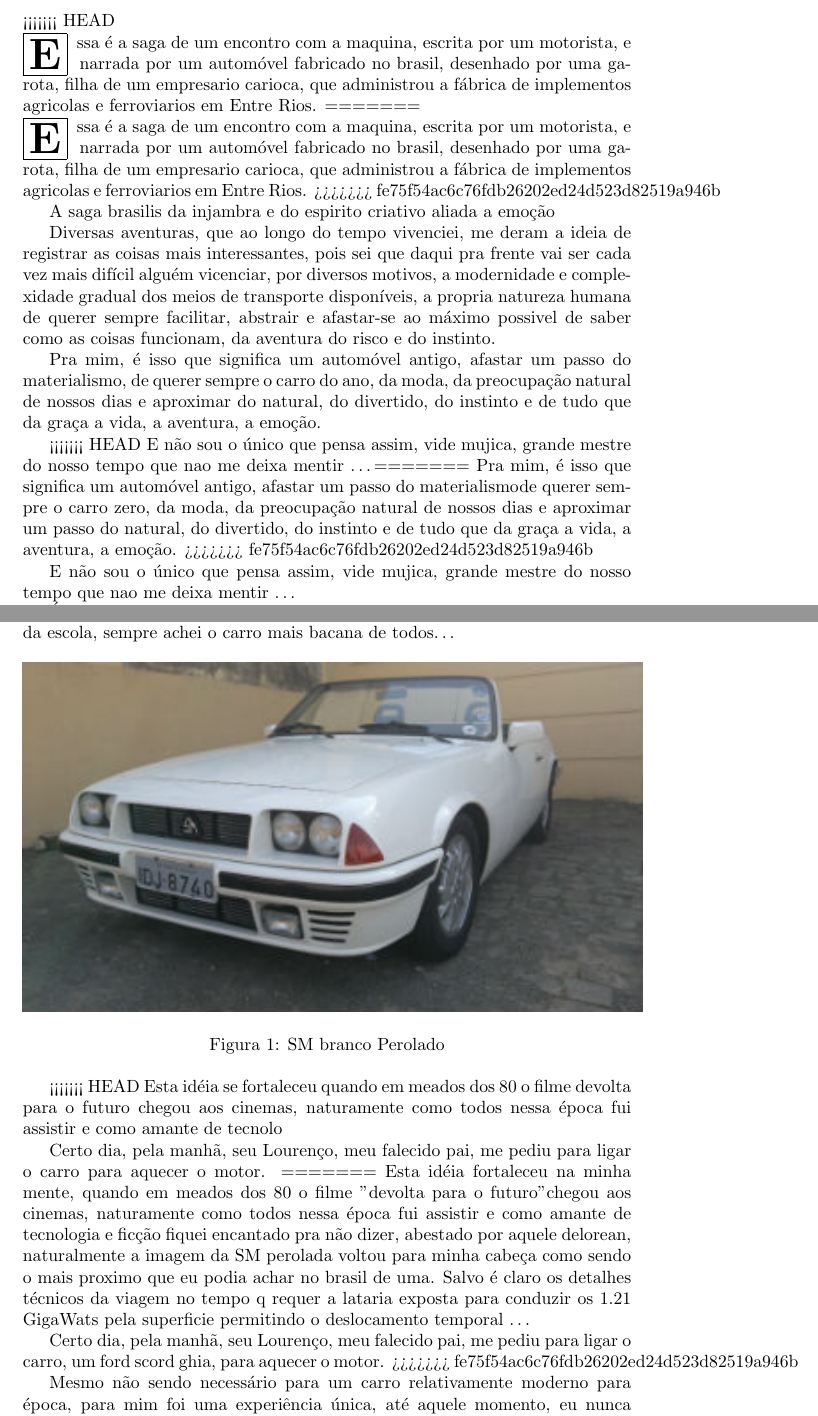
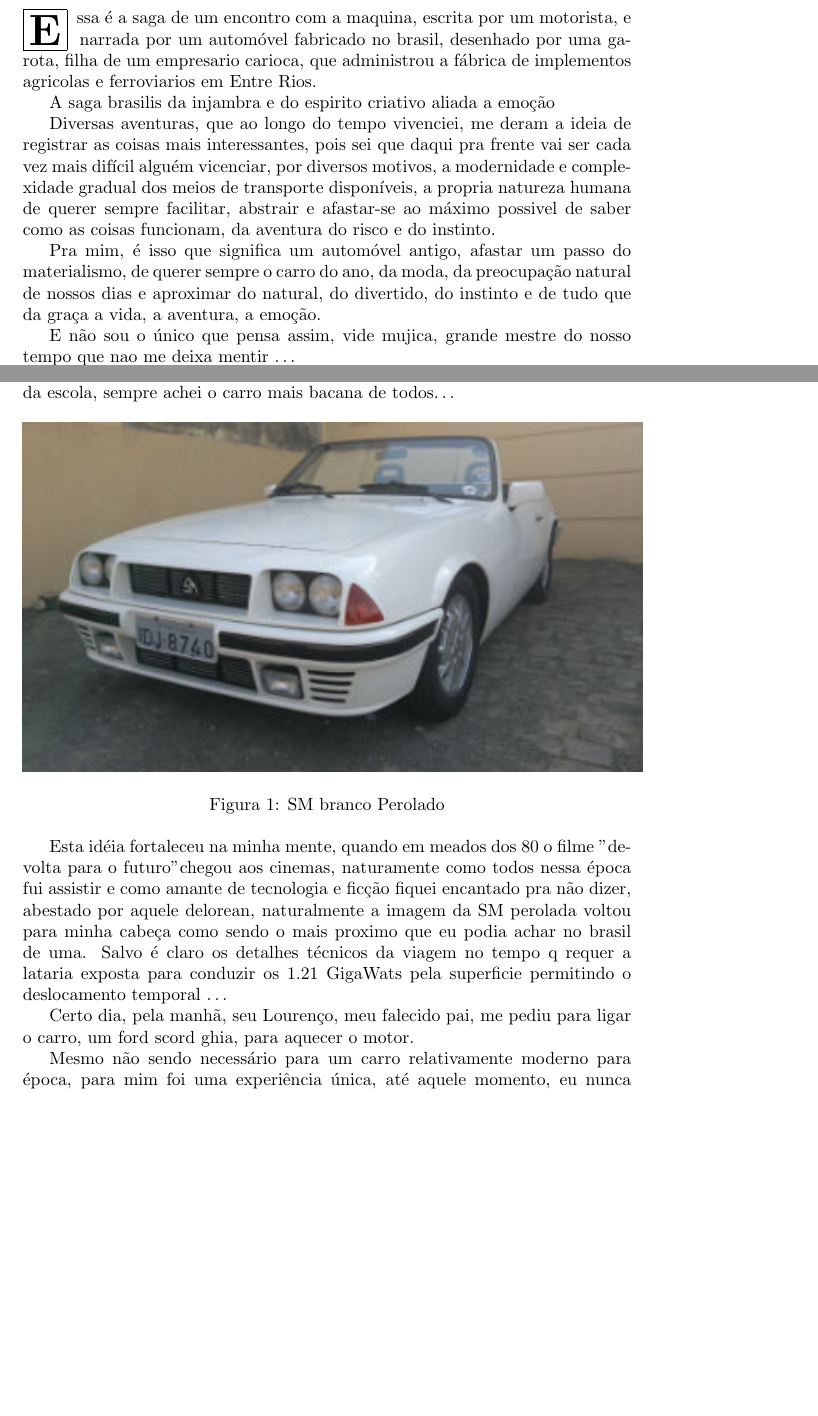
Before and after one commit to andrebalen/smhist, a LaTeX document (smhis.tex): two parts of pages 4 and 5 of 10, joined at a grey line, cut at the place of the change, the shorter picture padded with empty space. Compiled offline with pdfLaTeX.

Commit message:
+ pequeno merge

```diff
--- a/smhis.tex
+++ b/smhis.tex
@@ -22,15 +22,9 @@
 \addcontentsline{toc}{section}{o verso}
 \section*{janela aberta}
 
-<<<<<<< HEAD
-\lettrine[findent=2pt]{\fbox{\textbf{E}}}{ }ssa \'e a saga\index{saga} de um encontro com a maquina, escrita por
-um motorista, e narrada por um autom\'ovel fabricado no brasil, desenhado por uma garota, filha de um empresario
-carioca, que administrou a f\'abrica de implementos agricolas e ferroviarios em Entre Rios.
-=======
 \lettrine[findent=2pt]{\fbox{\textbf{E}}}{ }ssa \'e a saga\index{saga} de um encontro com a maquina, escrita por um motorista, e narrada por um autom\'ovel
 fabricado no brasil, desenhado por uma garota, filha de um empresario carioca, que administrou a f\'abrica de
  implementos agricolas e ferroviarios em Entre Rios.
->>>>>>> fe75f54ac6c76fdb26202ed24d523d82519a946b
 
 A saga brasilis da injambra e do espirito criativo\index{criativo} aliada a emo\c{c}\~ao
 
@@ -40,13 +34,6 @@ natureza humana de querer sempre facilitar, abstrair e afastar-se ao m\'aximo po
 
 Pra mim, \'e isso que significa um autom\'ovel antigo, afastar um passo do materialismo, de querer sempre o carro do ano, da moda, da preocupa\c{c}\~ao natural de nossos dias
 e aproximar do natural, do divertido, do instinto e de tudo que da gra\c{c}a a vida, a aventura, a emo\c{c}\~ao.
-
-<<<<<<< HEAD
-E n\~ao sou o \'unico que pensa assim, vide mujica, grande mestre do nosso tempo que nao me deixa mentir \dots
-=======
-Pra mim, \'e isso que significa um autom\'ovel antigo, afastar um passo do materialismode querer sempre o carro zero, da moda, da preocupa\c{c}\~ao natural de nossos dias
-e aproximar um passo do natural, do divertido, do instinto e de tudo que da gra\c{c}a a vida, a aventura, a emo\c{c}\~ao.
->>>>>>> fe75f54ac6c76fdb26202ed24d523d82519a946b
 
 E n\~ao sou o \'unico que pensa assim, vide mujica, grande mestre do nosso tempo que nao me deixa mentir \dots
 
@@ -69,18 +56,12 @@ eu passava por ela algumas vezes, indo ou voltando da escola, sempre achei o car
 \label{sm_bco}
 \end{figure}
 
-<<<<<<< HEAD
-Esta id\'eia se fortaleceu quando em meados dos 80 o filme devolta para o futuro chegou aos cinemas, naturamente como todos nessa \'epoca fui assistir e como amante de tecnolo
-
-Certo dia, pela manh\~a, seu Louren\c{c}o, meu falecido pai, me pediu para ligar o carro para aquecer o motor.
-=======
 Esta id\'eia fortaleceu na minha mente, quando em meados dos 80 o filme "devolta para o futuro" chegou aos cinemas, naturamente como todos nessa \'epoca
 fui assistir e como amante de tecnologia e fic\c{c}\~ao fiquei encantado pra n\~ao dizer, abestado por aquele delorean, naturalmente a imagem da SM perolada
 voltou para minha cabe\c{c}a como sendo o mais proximo que eu podia achar no brasil de uma. Salvo \'e claro os detalhes t\'ecnicos da viagem no tempo q requer
 a lataria exposta para conduzir os 1.21 GigaWats pela superficie permitindo o deslocamento temporal \dots
 
 Certo dia, pela manh\~a, seu Louren\c{c}o, meu falecido pai, me pediu para ligar o carro, um ford scord ghia, para aquecer o motor.
->>>>>>> fe75f54ac6c76fdb26202ed24d523d82519a946b
 
 Mesmo n\~ao sendo necess\'ario para um carro relativamente moderno para \'epoca, para mim foi uma experi\^encia \'unica,
 at\'e aquele momento, eu nunca havia ligado um carro, pra mim foi um divisor de \'aguas para a vida adulta.
```
